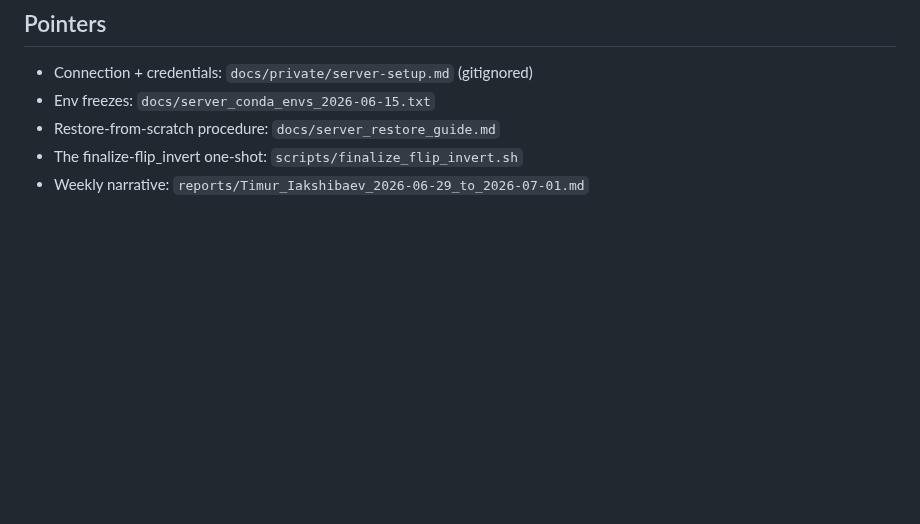
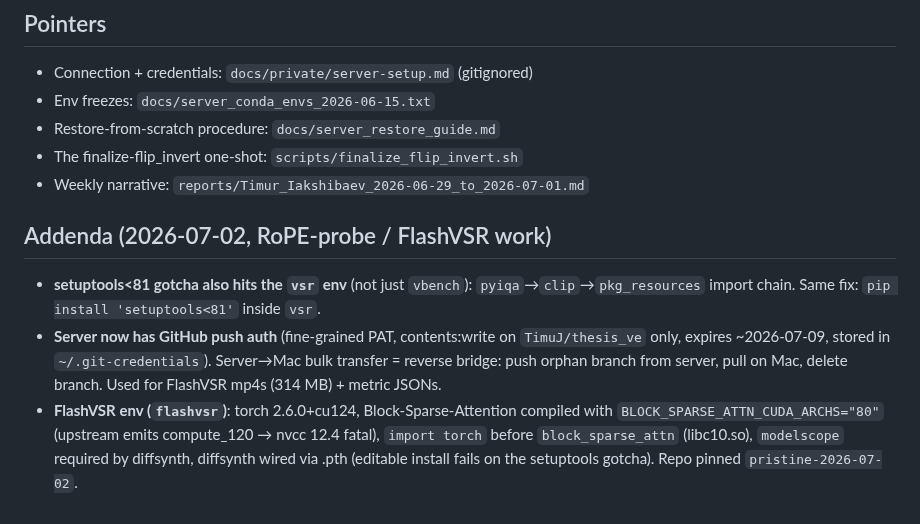
Before and after one commit to TimuJ/thesis_ve, a Markdown page: docs/2026-07-01-new-server-and-gotchas.md, the part around the change. Drawn GitHub-style; blank space fills up the shorter version.

Commit message:
reports+docs: 3-method LR-VCC v5 table (FlashVSR wins mean) + server gotcha addenda
Co-Authored-By: Claude Opus 4.8 (1M context) <noreply@anthropic.com>

```diff
--- a/docs/2026-07-01-new-server-and-gotchas.md
+++ b/docs/2026-07-01-new-server-and-gotchas.md
@@ -164,3 +164,18 @@ the 773 MB of MGLD SR outputs had to be bridged to the server.)
 - Restore-from-scratch procedure: `docs/server_restore_guide.md`
 - The finalize-flip_invert one-shot: `scripts/finalize_flip_invert.sh`
 - Weekly narrative: `reports/Timur_Iakshibaev_2026-06-29_to_2026-07-01.md`
+
+## Addenda (2026-07-02, RoPE-probe / FlashVSR work)
+
+- **setuptools<81 gotcha also hits the `vsr` env** (not just `vbench`):
+  `pyiqa`→`clip`→`pkg_resources` import chain. Same fix:
+  `pip install 'setuptools<81'` inside `vsr`.
+- **Server now has GitHub push auth** (fine-grained PAT, contents:write on
+  `TimuJ/thesis_ve` only, expires ~2026-07-09, stored in `~/.git-credentials`).
+  Server→Mac bulk transfer = reverse bridge: push orphan branch from server,
+  pull on Mac, delete branch. Used for FlashVSR mp4s (314 MB) + metric JSONs.
+- **FlashVSR env (`flashvsr`)**: torch 2.6.0+cu124, Block-Sparse-Attention
+  compiled with `BLOCK_SPARSE_ATTN_CUDA_ARCHS="80"` (upstream emits compute_120
+  → nvcc 12.4 fatal), `import torch` before `block_sparse_attn` (libc10.so),
+  `modelscope` required by diffsynth, diffsynth wired via .pth (editable
+  install fails on the setuptools gotcha). Repo pinned `pristine-2026-07-02`.
```
Also changed, not shown: reports/figures/realmodel_v5_3method.md (added, +71 -0 lines).
